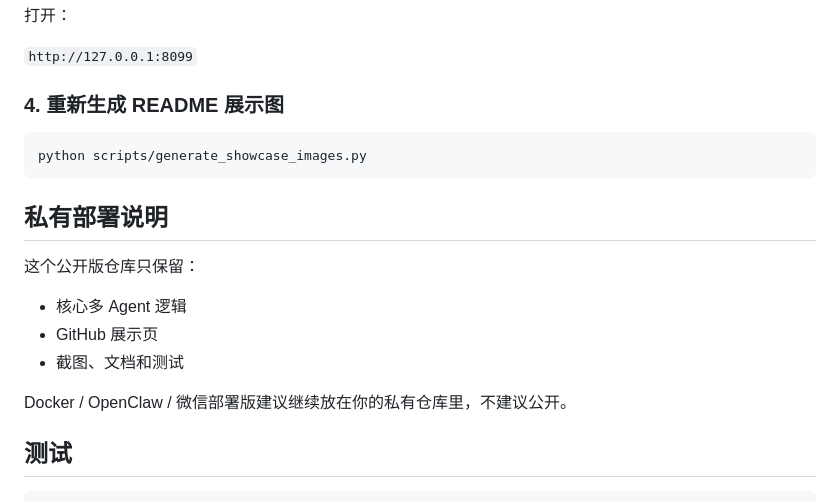
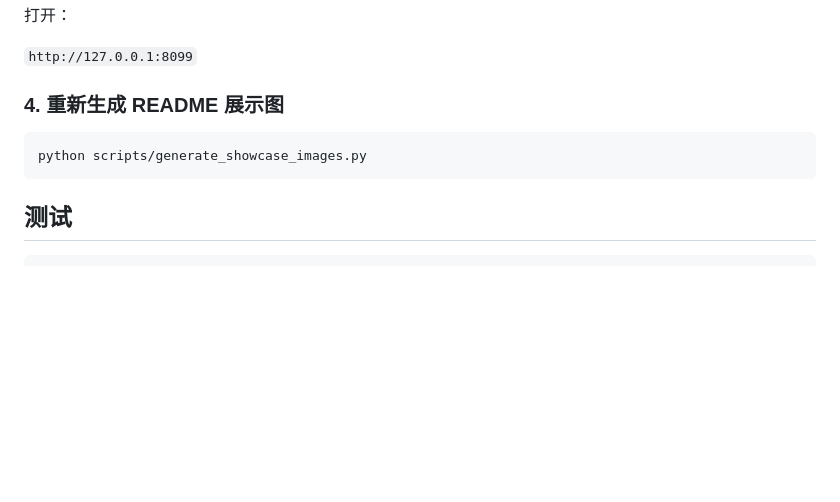
Before and after one commit to SCurrya/ai-gaokao-bp-expert, a Markdown page: README.md, the part around the change. Drawn GitHub-style; blank space fills up the shorter version.

Commit message:
Remove private deployment note

````diff
--- a/README.md
+++ b/README.md
@@ -158,16 +158,6 @@ python -m http.server 8099
 python scripts/generate_showcase_images.py
 ```
 
-## 私有部署说明
-
-这个公开版仓库只保留：
-
-- 核心多 Agent 逻辑
-- GitHub 展示页
-- 截图、文档和测试
-
-Docker / OpenClaw / 微信部署版建议继续放在你的私有仓库里，不建议公开。
-
 ## 测试
 
 ```bash
````
